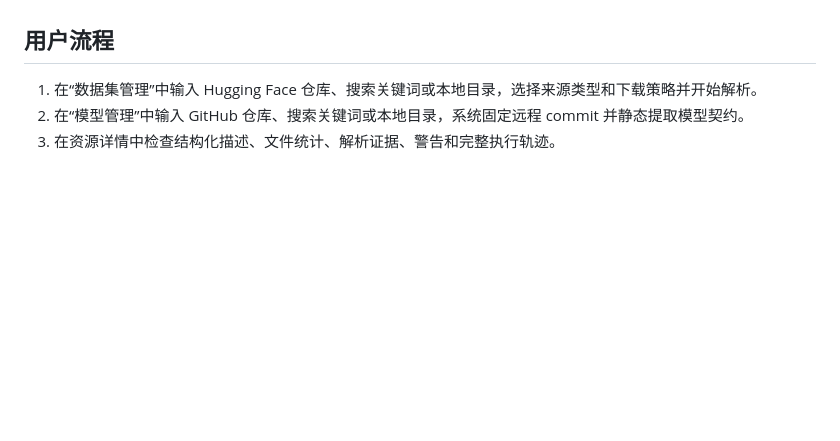
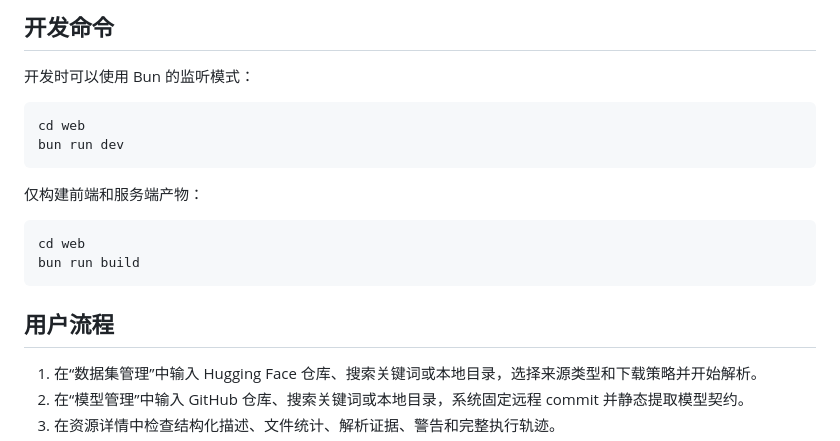
Before and after one commit to neumyor/Data-Model-Match, a Markdown page: README.md, the part around one of its changes. GitHub-like rendering; blank space fills up the shorter version.

````diff
--- a/README.md
+++ b/README.md
@@ -41,3 +103,18 @@ bun run start
+## 开发命令
+
+开发时可以使用 Bun 的监听模式：
+
+```sh
+cd web
+bun run dev
+```
+
+仅构建前端和服务端产物：
+
+```sh
+cd web
+bun run build
+```
 
 ## 用户流程
 
````
Also changed, not shown: other parts of README.md (+68 -6 lines).
